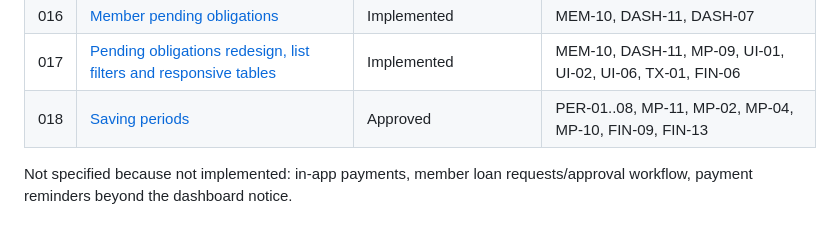
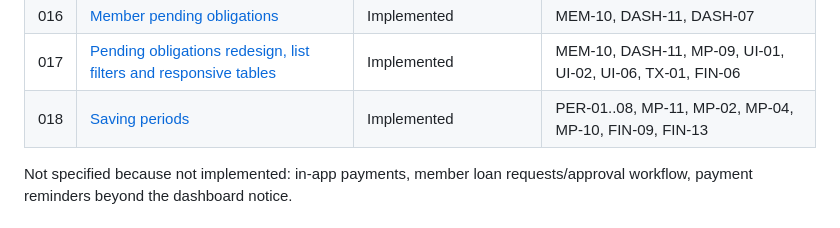
Before and after one commit to JeritoBa/Natillera, a Markdown page: docs/specs/README.md, the part around the change. GitHub-like rendering.

Commit message:
docs(spec): mark spec 018 implemented
Co-Authored-By: Claude Opus 5.5 <noreply@anthropic.com>

```diff
--- a/docs/specs/README.md
+++ b/docs/specs/README.md
@@ -31,7 +31,7 @@ One spec per feature. Specs describe **what the system must do** (behavior, rule
 | 015 | [Form and list UX fixes](015-form-and-list-ux.md) | Implemented | MP-10 (UI conventions in the spec) |
 | 016 | [Member pending obligations](016-member-pending-obligations.md) | Implemented | MEM-10, DASH-11, DASH-07 |
 | 017 | [Pending obligations redesign, list filters and responsive tables](017-pending-obligations-filters-responsive.md) | Implemented | MEM-10, DASH-11, MP-09, UI-01, UI-02, UI-06, TX-01, FIN-06 |
-| 018 | [Saving periods](018-saving-periods.md) | Approved | PER-01..08, MP-11, MP-02, MP-04, MP-10, FIN-09, FIN-13 |
+| 018 | [Saving periods](018-saving-periods.md) | Implemented | PER-01..08, MP-11, MP-02, MP-04, MP-10, FIN-09, FIN-13 |
 
 Not specified because not implemented: in-app payments, member loan requests/approval workflow, payment reminders beyond the dashboard notice.
 
```
Also changed, not shown: docs/specs/018-saving-periods.md (+1 -1 lines).
